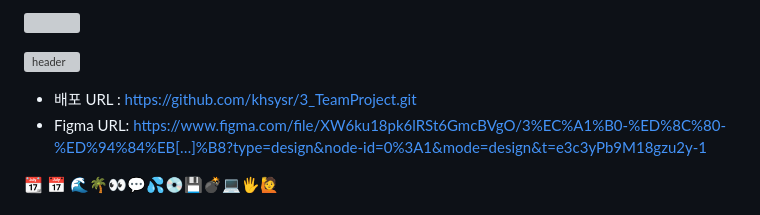
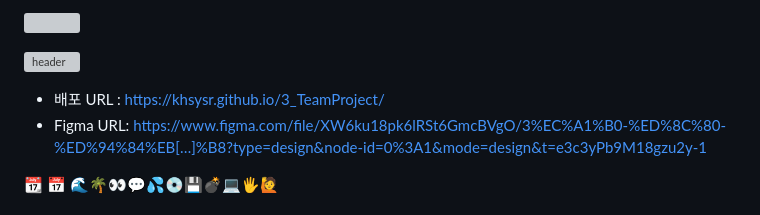
Before and after one commit to khsysr/3_TeamProject, a Markdown page: README.md, the part around the change. Drawn GitHub-style; grey boxes are pictures that could not be loaded.

Commit message:
배포 URL 정상 수정

```diff
--- a/README.md
+++ b/README.md
@@ -4,7 +4,7 @@
 
 <!--<img src="https://capsule-render.vercel.app/api?type=waving&color=timeGradient&height=300&section=header&text=capsule%20render&fontSize=90" /> -->
 
-- 배포 URL : https://github.com/khsysr/3_TeamProject.git
+- 배포 URL : https://khsysr.github.io/3_TeamProject/
 - Figma URL: https://www.figma.com/file/XW6ku18pk6lRSt6GmcBVgO/3%EC%A1%B0-%ED%8C%80-%ED%94%84%EB[…]%B8?type=design&node-id=0%3A1&mode=design&t=e3c3yPb9M18gzu2y-1
 
 📆 📅
```
